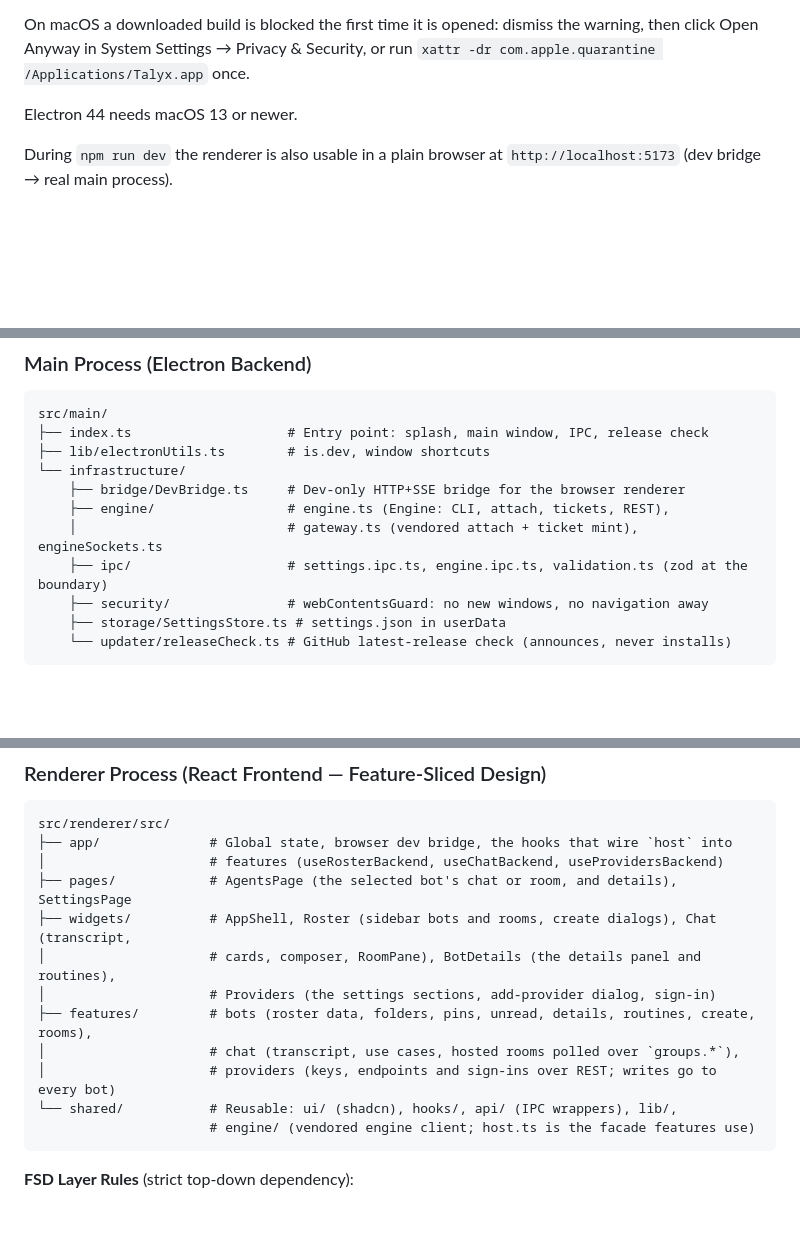
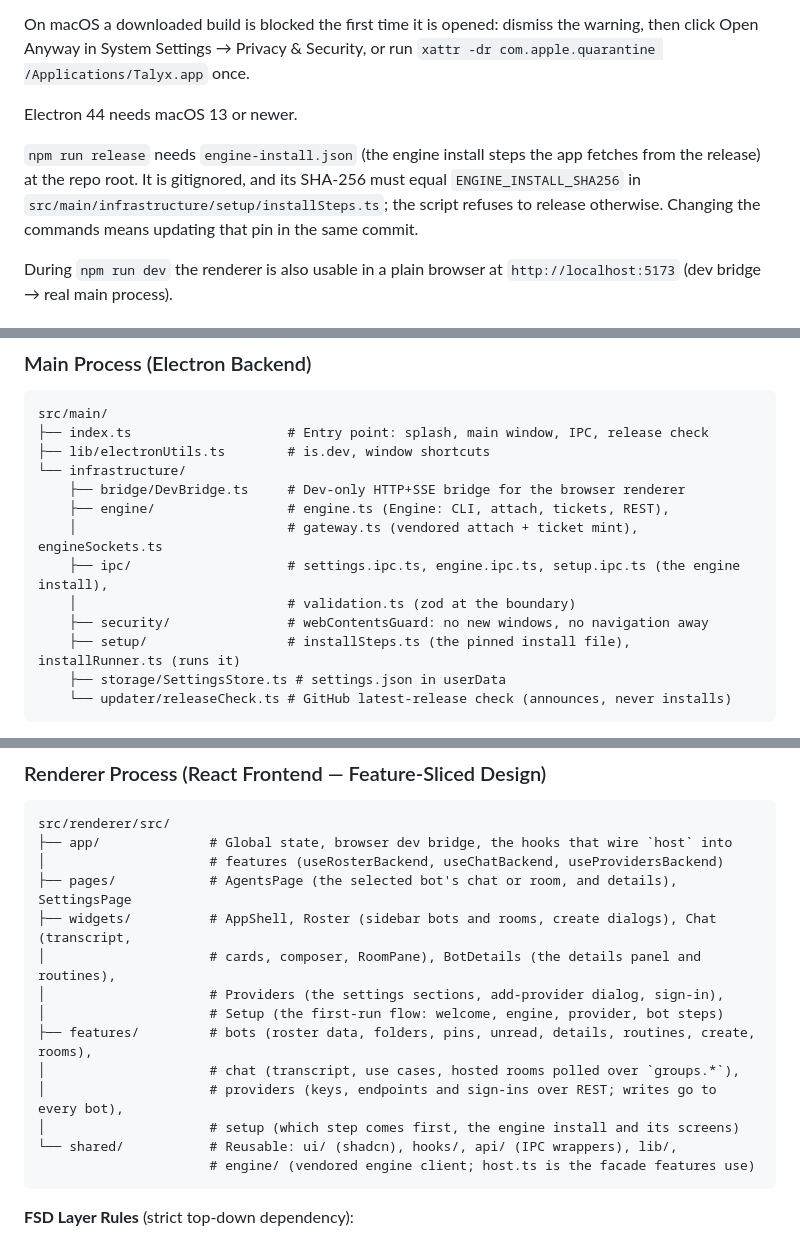
Before and after one commit to PetarStoev02/talyx-app, a Markdown page: CLAUDE.md, 3 parts joined by grey strips. Rendered like a GitHub page; blank space fills up the shorter version.

Commit message:
docs: map the setup code and the release's install file pin
Co-Authored-By: Claude Opus 5.5 <noreply@anthropic.com>

````diff
--- a/CLAUDE.md
+++ b/CLAUDE.md
@@ -70,6 +70,11 @@ click Open Anyway in System Settings → Privacy & Security, or run
 
 Electron 44 needs macOS 13 or newer.
 
+`npm run release` needs `engine-install.json` (the engine install steps the app fetches from the
+release) at the repo root. It is gitignored, and its SHA-256 must equal `ENGINE_INSTALL_SHA256` in
+`src/main/infrastructure/setup/installSteps.ts`; the script refuses to release otherwise. Changing
+the commands means updating that pin in the same commit.
+
 During `npm run dev` the renderer is also usable in a plain browser at
 `http://localhost:5173` (dev bridge → real main process).
 
@@ -85,8 +90,10 @@ src/main/
     ├── bridge/DevBridge.ts     # Dev-only HTTP+SSE bridge for the browser renderer
     ├── engine/                 # engine.ts (Engine: CLI, attach, tickets, REST),
     │                           # gateway.ts (vendored attach + ticket mint), engineSockets.ts
-    ├── ipc/                    # settings.ipc.ts, engine.ipc.ts, validation.ts (zod at the boundary)
+    ├── ipc/                    # settings.ipc.ts, engine.ipc.ts, setup.ipc.ts (the engine install),
+    │                           # validation.ts (zod at the boundary)
     ├── security/               # webContentsGuard: no new windows, no navigation away
+    ├── setup/                  # installSteps.ts (the pinned install file), installRunner.ts (runs it)
     ├── storage/SettingsStore.ts # settings.json in userData
     └── updater/releaseCheck.ts # GitHub latest-release check (announces, never installs)
 ```
@@ -109,10 +116,12 @@ src/renderer/src/
 ├── pages/            # AgentsPage (the selected bot's chat or room, and details), SettingsPage
 ├── widgets/          # AppShell, Roster (sidebar bots and rooms, create dialogs), Chat (transcript,
 │                     # cards, composer, RoomPane), BotDetails (the details panel and routines),
-│                     # Providers (the settings sections, add-provider dialog, sign-in)
+│                     # Providers (the settings sections, add-provider dialog, sign-in),
+│                     # Setup (the first-run flow: welcome, engine, provider, bot steps)
 ├── features/         # bots (roster data, folders, pins, unread, details, routines, create, rooms),
 │                     # chat (transcript, use cases, hosted rooms polled over `groups.*`),
-│                     # providers (keys, endpoints and sign-ins over REST; writes go to every bot)
+│                     # providers (keys, endpoints and sign-ins over REST; writes go to every bot),
+│                     # setup (which step comes first, the engine install and its screens)
 └── shared/           # Reusable: ui/ (shadcn), hooks/, api/ (IPC wrappers), lib/,
                       # engine/ (vendored engine client; host.ts is the facade features use)
 ```
````
